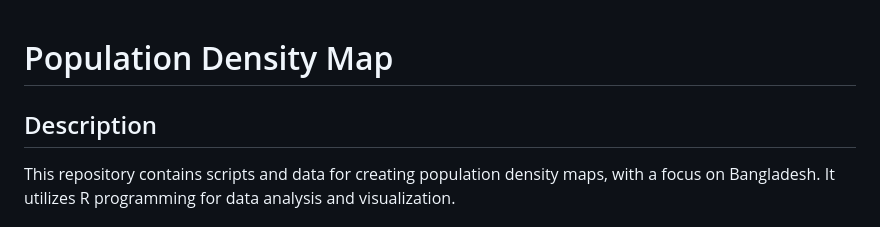
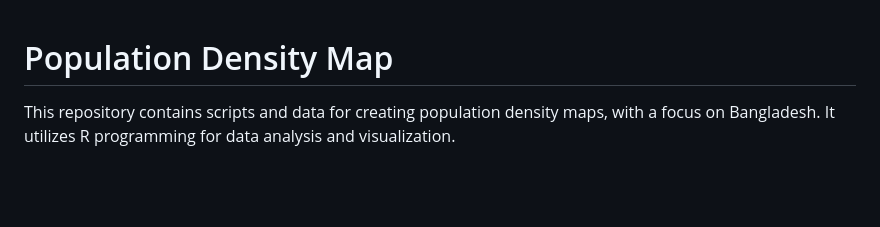
Before and after one commit to niloy-biswas/Population-Density-Map, a Markdown page: README.md, the part around one of its changes. GitHub-like rendering; blank space fills up the shorter version.

```diff
--- a/README.md
+++ b/README.md
@@ -1,6 +1,5 @@
 # Population Density Map
 
-## Description
 This repository contains scripts and data for creating population density maps, with a focus on Bangladesh. It utilizes R programming for data analysis and visualization.
 
 ## Files
```
Also changed, not shown: other parts of README.md (+14 -2 lines), Plots/Chittagong_population_density.png (added), Plots/Dhaka_population_density.png (added), 2 other files.
